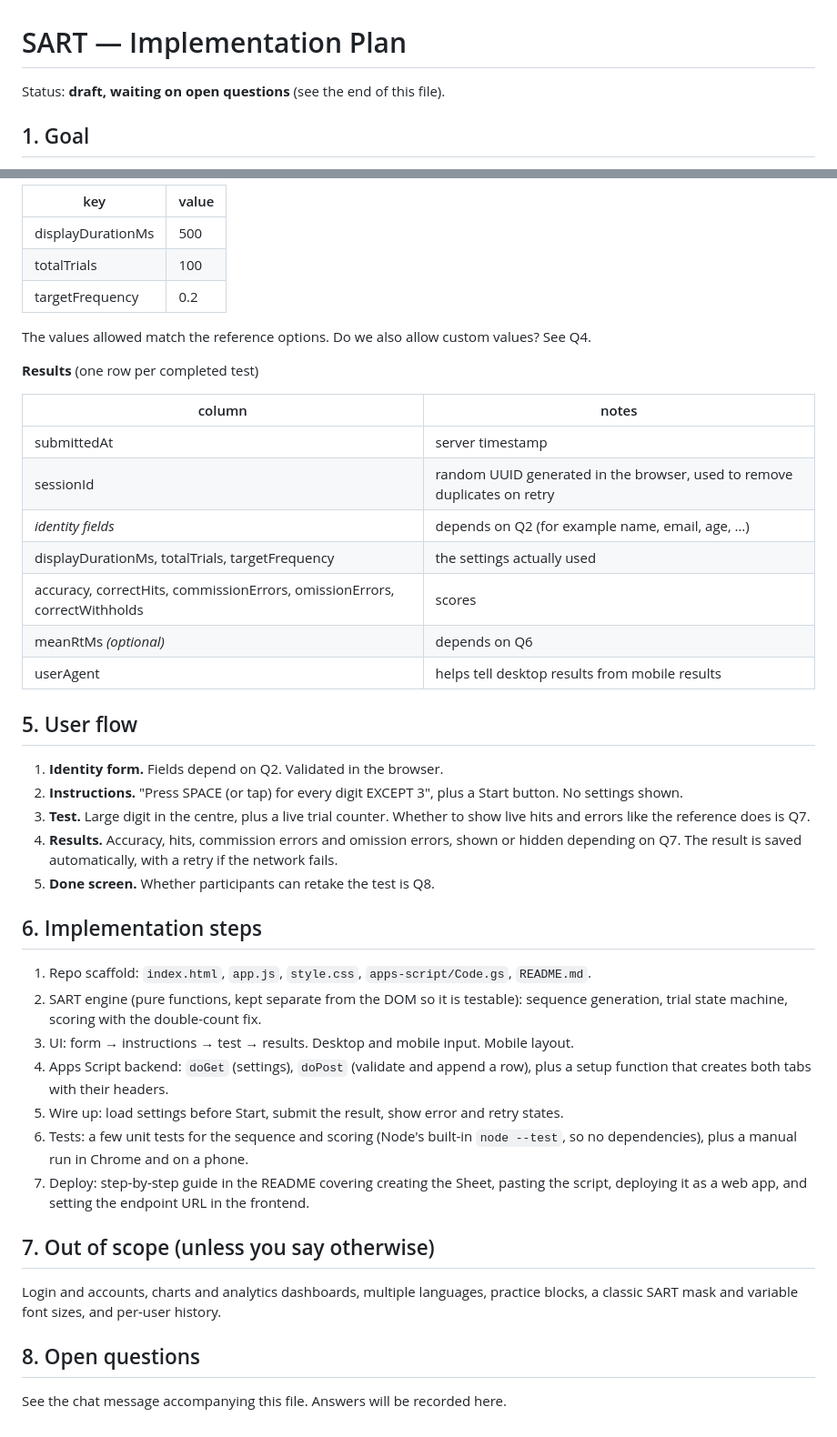
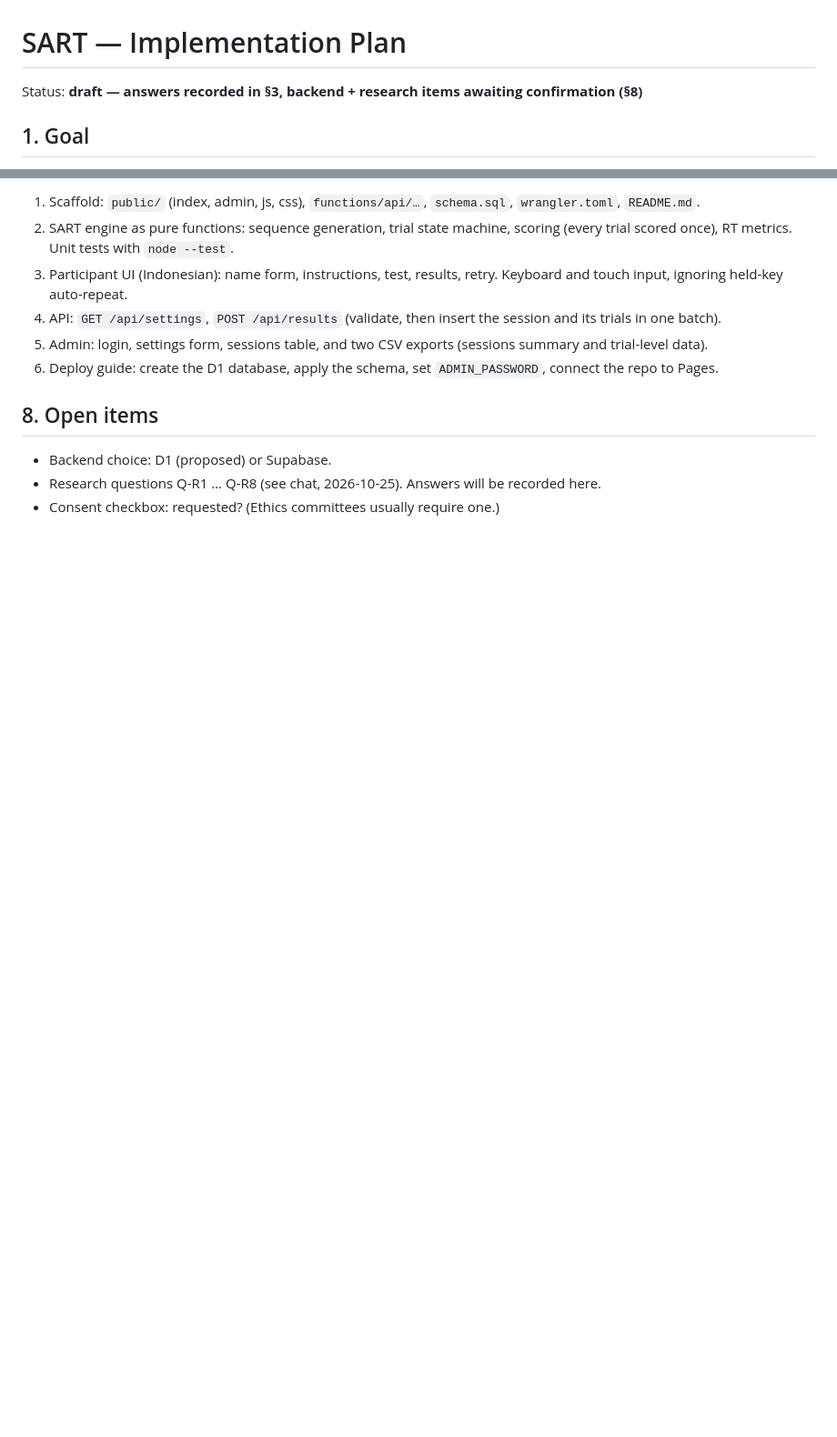
Before and after one commit to avoclue/sart, a Markdown page: PLAN.md, 2 parts joined by grey strips. Shown at 91% size. Drawn GitHub-style; blank space fills up the shorter version.

```diff
--- a/PLAN.md
+++ b/PLAN.md
@@ -1,6 +1,6 @@
 # SART — Implementation Plan
 
-Status: **draft, waiting on open questions** (see the end of this file).
+Status: **draft — answers recorded in §3, backend + research items awaiting confirmation (§8)**
 
 ## 1. Goal
 
@@ -112,55 +131,17 @@ grow the app later.
 
-| key | value |
-|---|---|
-| displayDurationMs | 500 |
-| totalTrials | 100 |
-| targetFrequency | 0.2 |
+1. Scaffold: `public/` (index, admin, js, css), `functions/api/…`, `schema.sql`,
+   `wrangler.toml`, `README.md`.
+2. SART engine as pure functions: sequence generation, trial state machine,
+   scoring (every trial scored once), RT metrics. Unit tests with `node --test`.
+3. Participant UI (Indonesian): name form, instructions, test, results, retry.
+   Keyboard and touch input, ignoring held-key auto-repeat.
+4. API: `GET /api/settings`, `POST /api/results` (validate, then insert the session and its trials in one batch).
+5. Admin: login, settings form, sessions table, and two CSV exports
+   (sessions summary and trial-level data).
+6. Deploy guide: create the D1 database, apply the schema, set `ADMIN_PASSWORD`, connect the repo to Pages.
 
-The values allowed match the reference options. Do we also allow custom values?
-See Q4.
+## 8. Open items
 
-**Results** (one row per completed test)
-
-| column | notes |
-|---|---|
-| submittedAt | server timestamp |
-| sessionId | random UUID generated in the browser, used to remove duplicates on retry |
-| *identity fields* | depends on Q2 (for example name, email, age, …) |
-| displayDurationMs, totalTrials, targetFrequency | the settings actually used |
-| accuracy, correctHits, commissionErrors, omissionErrors, correctWithholds | scores |
-| meanRtMs *(optional)* | depends on Q6 |
-| userAgent | helps tell desktop results from mobile results |
-
-## 5. User flow
-
-1. **Identity form.** Fields depend on Q2. Validated in the browser.
-2. **Instructions.** "Press SPACE (or tap) for every digit EXCEPT 3", plus a
-   Start button. No settings shown.
-3. **Test.** Large digit in the centre, plus a live trial counter. Whether to show live hits and errors
-   like the reference does is Q7.
-4. **Results.** Accuracy, hits, commission errors and omission errors, shown or hidden
-   depending on Q7. The result is saved automatically, with a retry if the network fails.
-5. **Done screen.** Whether participants can retake the test is Q8.
-
-## 6. Implementation steps
-
-1. Repo scaffold: `index.html`, `app.js`, `style.css`, `apps-script/Code.gs`, `README.md`.
-2. SART engine (pure functions, kept separate from the DOM so it is testable):
-   sequence generation, trial state machine, scoring with the double-count fix.
-3. UI: form → instructions → test → results. Desktop and mobile input. Mobile layout.
-4. Apps Script backend: `doGet` (settings), `doPost` (validate and append a row), plus a
-   setup function that creates both tabs with their headers.
-5. Wire up: load settings before Start, submit the result, show error and retry states.
-6. Tests: a few unit tests for the sequence and scoring (Node's built-in
-   `node --test`, so no dependencies), plus a manual run in Chrome and on a phone.
-7. Deploy: step-by-step guide in the README covering creating the Sheet, pasting the script, deploying
-   it as a web app, and setting the endpoint URL in the frontend.
-
-## 7. Out of scope (unless you say otherwise)
-
-Login and accounts, charts and analytics dashboards, multiple languages, practice
-blocks, a classic SART mask and variable font sizes, and per-user history.
-
-## 8. Open questions
-
-See the chat message accompanying this file. Answers will be recorded here.
+- Backend choice: D1 (proposed) or Supabase.
+- Research questions Q-R1 … Q-R8 (see chat, 2026-10-25). Answers will be recorded here.
+- Consent checkbox: requested? (Ethics committees usually require one.)
```
Also changed, not shown: other parts of PLAN.md (+54 -35 lines).
